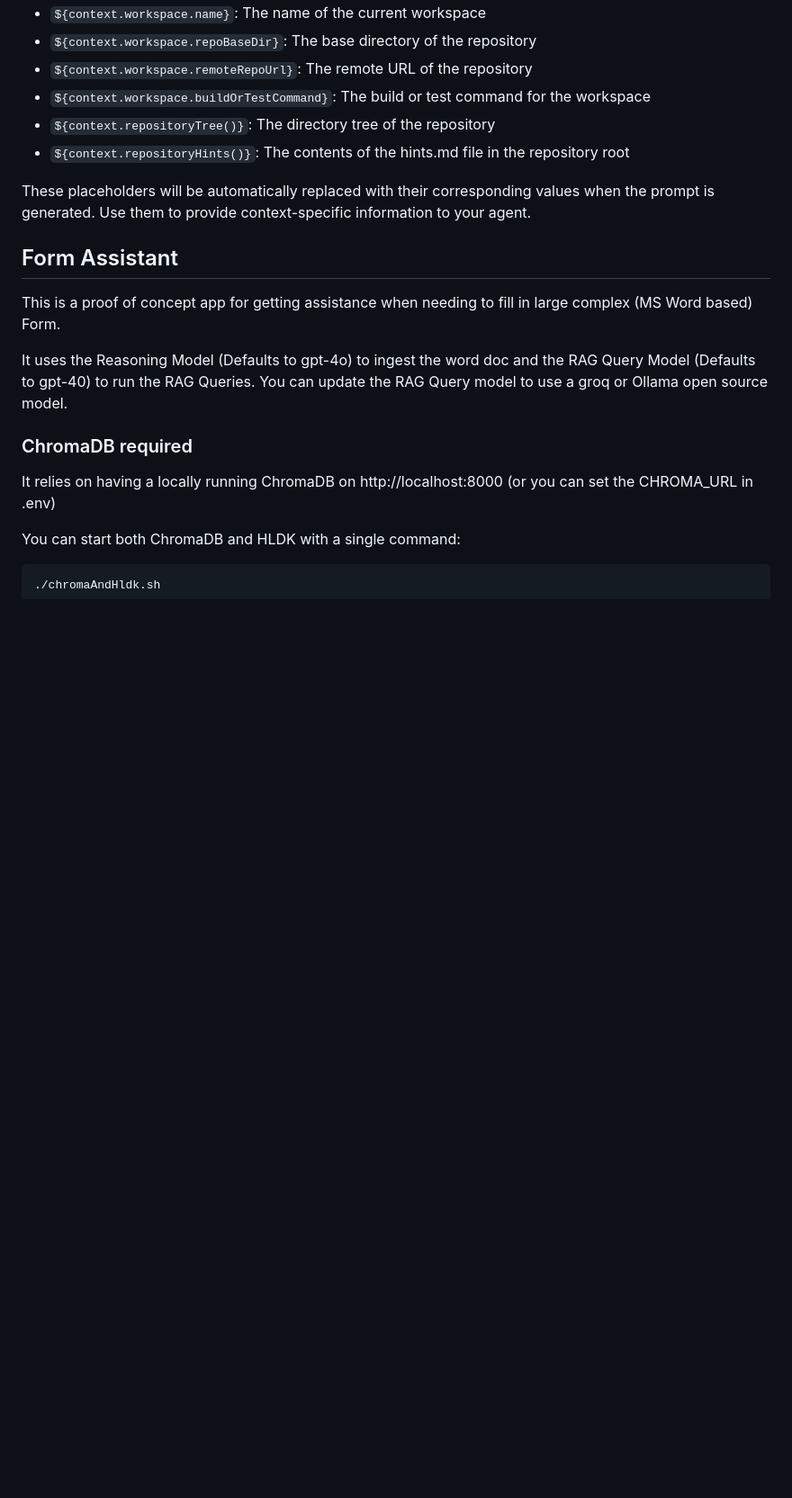
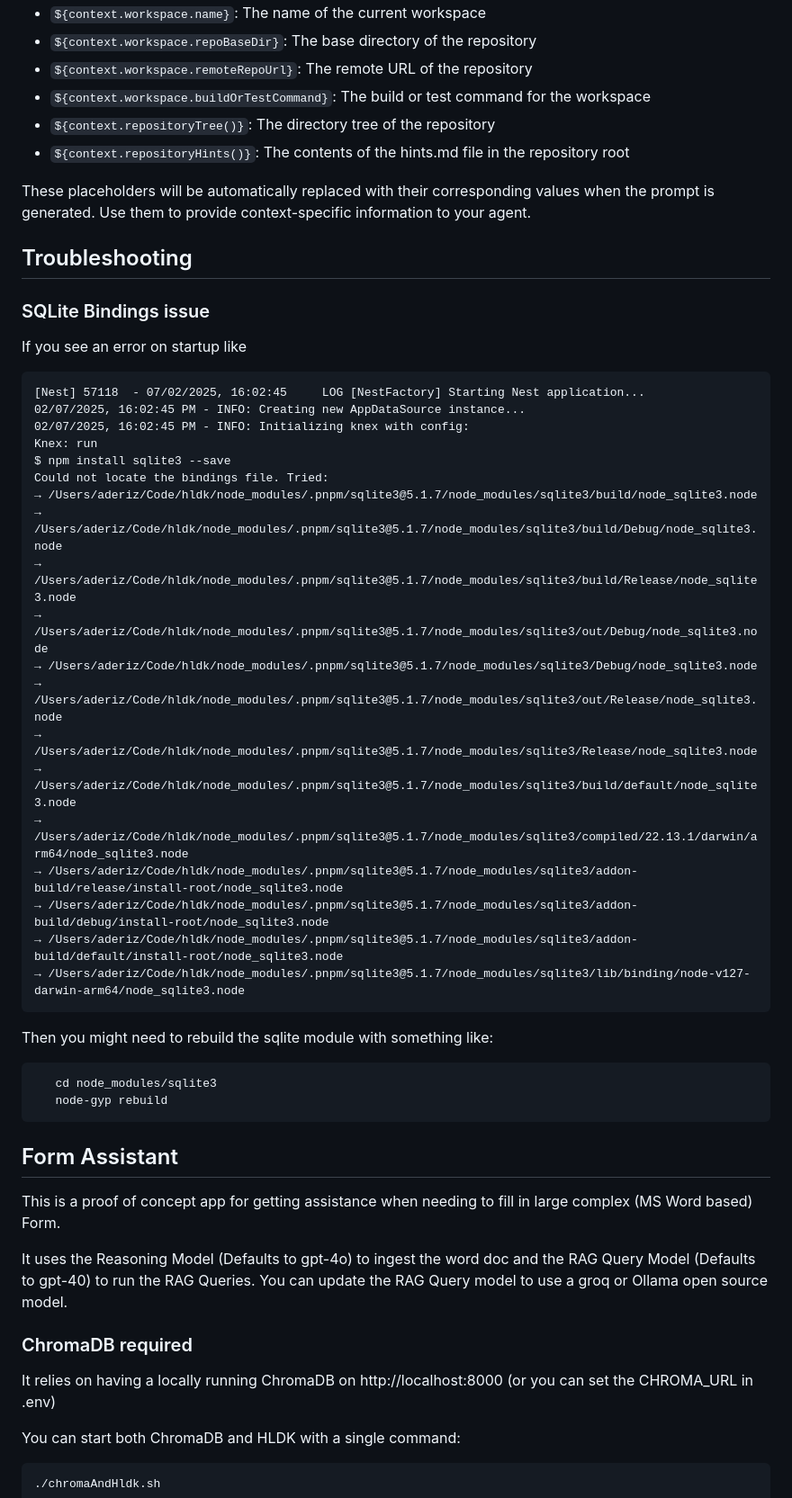
Before and after one commit to HigherLevelDev/hldk, a Markdown page: README.md, the part around the change. Shown: that part at 90% size. Drawn GitHub-style; blank space fills up the shorter version.

Commit message:
added troubleshooting section to readme

````diff
--- a/README.md
+++ b/README.md
@@ -401,6 +401,42 @@ When implementing the `getSystemPrompt(context)` method in your agent, you can u
 
 These placeholders will be automatically replaced with their corresponding values when the prompt is generated. Use them to provide context-specific information to your agent.
 
+## Troubleshooting
+
+### SQLite Bindings issue
+
+If you see an error on startup like
+
+   ```
+[Nest] 57118  - 07/02/2025, 16:02:45     LOG [NestFactory] Starting Nest application...
+02/07/2025, 16:02:45 PM - INFO: Creating new AppDataSource instance...
+02/07/2025, 16:02:45 PM - INFO: Initializing knex with config:
+Knex: run
+$ npm install sqlite3 --save
+Could not locate the bindings file. Tried:
+ → /Users/aderiz/Code/hldk/node_modules/.pnpm/sqlite3@5.1.7/node_modules/sqlite3/build/node_sqlite3.node
+ → /Users/aderiz/Code/hldk/node_modules/.pnpm/sqlite3@5.1.7/node_modules/sqlite3/build/Debug/node_sqlite3.node
+ → /Users/aderiz/Code/hldk/node_modules/.pnpm/sqlite3@5.1.7/node_modules/sqlite3/build/Release/node_sqlite3.node
+ → /Users/aderiz/Code/hldk/node_modules/.pnpm/sqlite3@5.1.7/node_modules/sqlite3/out/Debug/node_sqlite3.node
+ → /Users/aderiz/Code/hldk/node_modules/.pnpm/sqlite3@5.1.7/node_modules/sqlite3/Debug/node_sqlite3.node
+ → /Users/aderiz/Code/hldk/node_modules/.pnpm/sqlite3@5.1.7/node_modules/sqlite3/out/Release/node_sqlite3.node
+ → /Users/aderiz/Code/hldk/node_modules/.pnpm/sqlite3@5.1.7/node_modules/sqlite3/Release/node_sqlite3.node
+ → /Users/aderiz/Code/hldk/node_modules/.pnpm/sqlite3@5.1.7/node_modules/sqlite3/build/default/node_sqlite3.node
+ → /Users/aderiz/Code/hldk/node_modules/.pnpm/sqlite3@5.1.7/node_modules/sqlite3/compiled/22.13.1/darwin/arm64/node_sqlite3.node
+ → /Users/aderiz/Code/hldk/node_modules/.pnpm/sqlite3@5.1.7/node_modules/sqlite3/addon-build/release/install-root/node_sqlite3.node
+ → /Users/aderiz/Code/hldk/node_modules/.pnpm/sqlite3@5.1.7/node_modules/sqlite3/addon-build/debug/install-root/node_sqlite3.node
+ → /Users/aderiz/Code/hldk/node_modules/.pnpm/sqlite3@5.1.7/node_modules/sqlite3/addon-build/default/install-root/node_sqlite3.node
+ → /Users/aderiz/Code/hldk/node_modules/.pnpm/sqlite3@5.1.7/node_modules/sqlite3/lib/binding/node-v127-darwin-arm64/node_sqlite3.node
+   ```
+
+Then you might need to rebuild the sqlite module with something like:
+
+```declarative
+   cd node_modules/sqlite3
+   node-gyp rebuild
+```
+
+
 ## Form Assistant
 
 This is a proof of concept app for getting assistance when needing to fill in large complex (MS Word based) Form.
````
